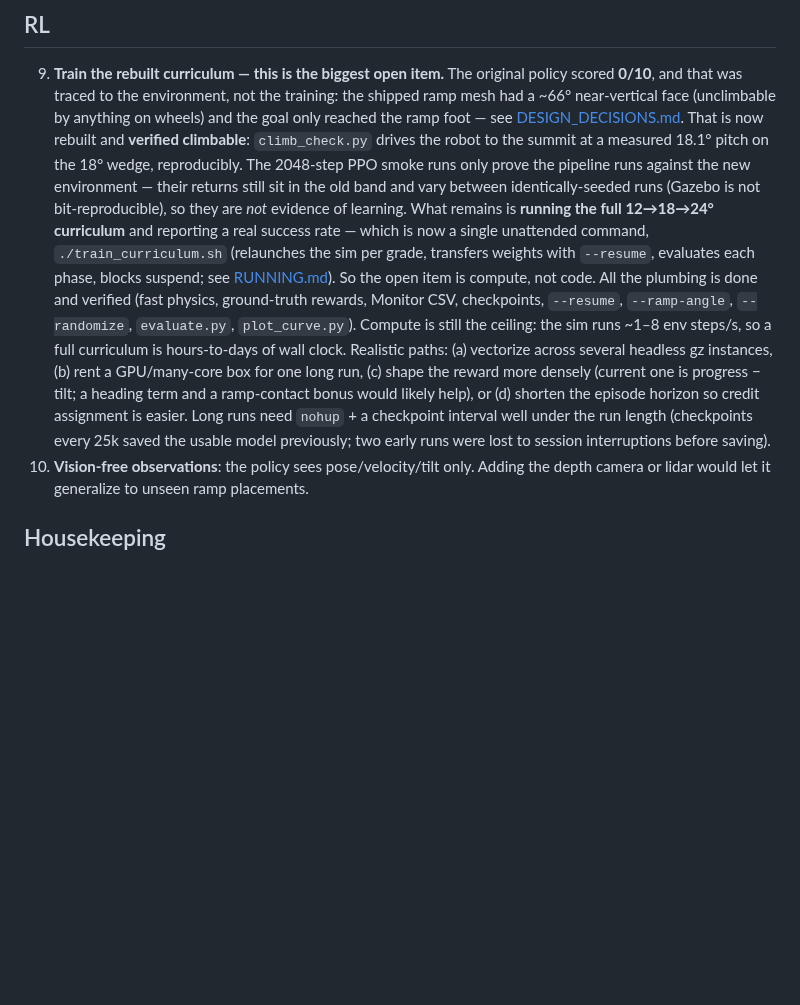
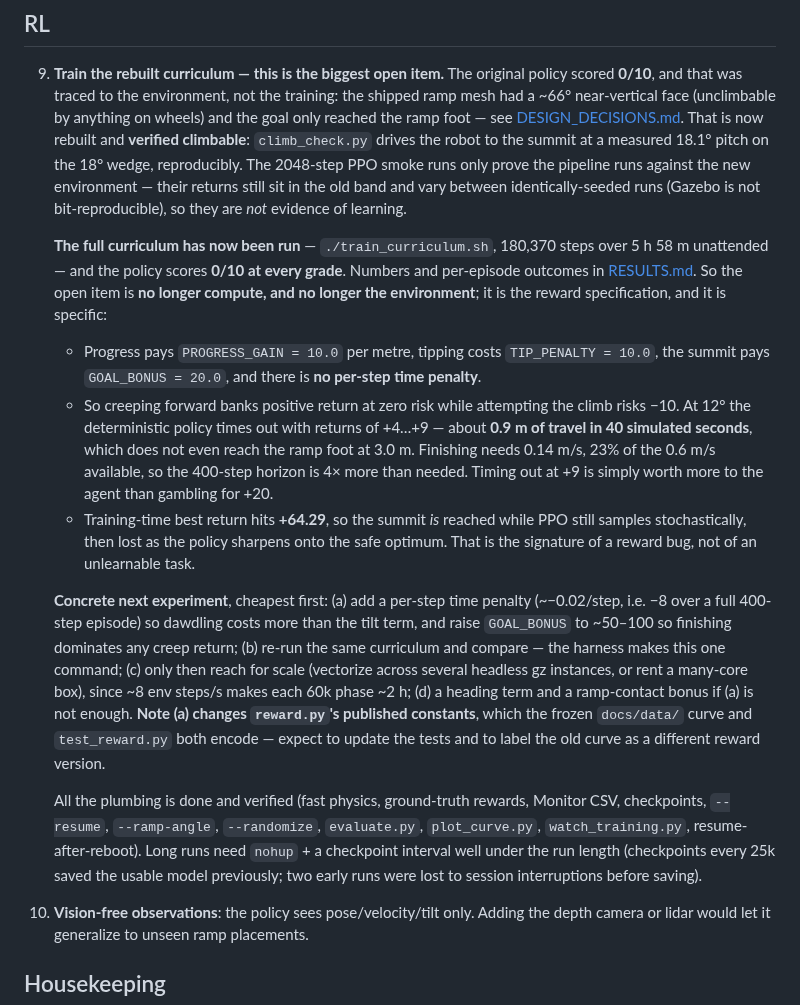
Before and after one commit to GauthamCodes/coco-robot-jazzy-2.0, a Markdown page: docs/FUTURE_WORK.md, the part around the change. Drawn GitHub-style; blank space fills up the shorter version.

```diff
--- a/docs/FUTURE_WORK.md
+++ b/docs/FUTURE_WORK.md
@@ -79,24 +79,48 @@ curriculum — item 9.
    The 2048-step PPO smoke runs only prove the pipeline runs against the new
    environment — their returns still sit in the old band and vary between
    identically-seeded runs (Gazebo is not bit-reproducible), so they are *not*
-   evidence of learning. What remains is **running the full 12→18→24°
-   curriculum** and reporting a real success rate — which is now a single
-   unattended command, `./train_curriculum.sh` (relaunches the sim per grade,
-   transfers weights with `--resume`, evaluates each phase, blocks suspend;
-   see [RUNNING.md](RUNNING.md#the-full-curriculum-unattended)). So the open
-   item is compute, not code. All the plumbing is done
-   and verified (fast physics, ground-truth rewards, Monitor CSV, checkpoints,
-   `--resume`, `--ramp-angle`, `--randomize`, `evaluate.py`, `plot_curve.py`).
-   Compute is still the ceiling: the sim runs ~1–8 env steps/s, so a full
-   curriculum is hours-to-days of wall clock. Realistic paths:
-   (a) vectorize across several headless gz instances, (b) rent a
-   GPU/many-core box for one long run, (c) shape the reward more
-   densely (current one is progress − tilt; a heading term and a
-   ramp-contact bonus would likely help), or (d) shorten the episode
-   horizon so credit assignment is easier. Long runs need `nohup` + a
-   checkpoint interval well under the run length (checkpoints every 25k saved
-   the usable model previously; two early runs were lost to session
-   interruptions before saving).
+   evidence of learning.
+
+   **The full curriculum has now been run** — `./train_curriculum.sh`,
+   180,370 steps over 5 h 58 m unattended — and the policy scores **0/10 at
+   every grade**. Numbers and per-episode outcomes in
+   [RESULTS.md](RESULTS.md#the-full-curriculum-run-to-completion--010-and-the-reason).
+   So the open item is **no longer compute, and no longer the environment**;
+   it is the reward specification, and it is specific:
+
+   - Progress pays `PROGRESS_GAIN = 10.0` per metre, tipping costs
+     `TIP_PENALTY = 10.0`, the summit pays `GOAL_BONUS = 20.0`, and there is
+     **no per-step time penalty**.
+   - So creeping forward banks positive return at zero risk while attempting
+     the climb risks −10. At 12° the deterministic policy times out with
+     returns of +4…+9 — about **0.9 m of travel in 40 simulated seconds**,
+     which does not even reach the ramp foot at 3.0 m. Finishing needs 0.14 m/s,
+     23% of the 0.6 m/s available, so the 400-step horizon is 4× more than
+     needed. Timing out at +9 is simply worth more to the agent than gambling
+     for +20.
+   - Training-time best return hits **+64.29**, so the summit *is* reached
+     while PPO still samples stochastically, then lost as the policy sharpens
+     onto the safe optimum. That is the signature of a reward bug, not of an
+     unlearnable task.
+
+   **Concrete next experiment**, cheapest first:
+   (a) add a per-step time penalty (~−0.02/step, i.e. −8 over a full 400-step
+   episode) so dawdling costs more than the tilt term, and raise `GOAL_BONUS`
+   to ~50–100 so finishing dominates any creep return; (b) re-run the same
+   curriculum and compare — the harness makes this one command; (c) only then
+   reach for scale (vectorize across several headless gz instances, or rent a
+   many-core box), since ~8 env steps/s makes each 60k phase ~2 h; (d) a
+   heading term and a ramp-contact bonus if (a) is not enough.
+   **Note (a) changes `reward.py`'s published constants**, which the frozen
+   `docs/data/` curve and `test_reward.py` both encode — expect to update the
+   tests and to label the old curve as a different reward version.
+
+   All the plumbing is done and verified (fast physics, ground-truth rewards,
+   Monitor CSV, checkpoints, `--resume`, `--ramp-angle`, `--randomize`,
+   `evaluate.py`, `plot_curve.py`, `watch_training.py`, resume-after-reboot).
+   Long runs need `nohup` + a checkpoint interval well under the run length
+   (checkpoints every 25k saved the usable model previously; two early runs
+   were lost to session interruptions before saving).
 10. **Vision-free observations**: the policy sees pose/velocity/tilt
     only. Adding the depth camera or lidar would let it generalize to
     unseen ramp placements.
```
Also changed, not shown: README.md (+13 -5 lines), docs/RESULTS.md (+53 -8 lines), docs/images/ppo_curriculum_curve.png (added).
